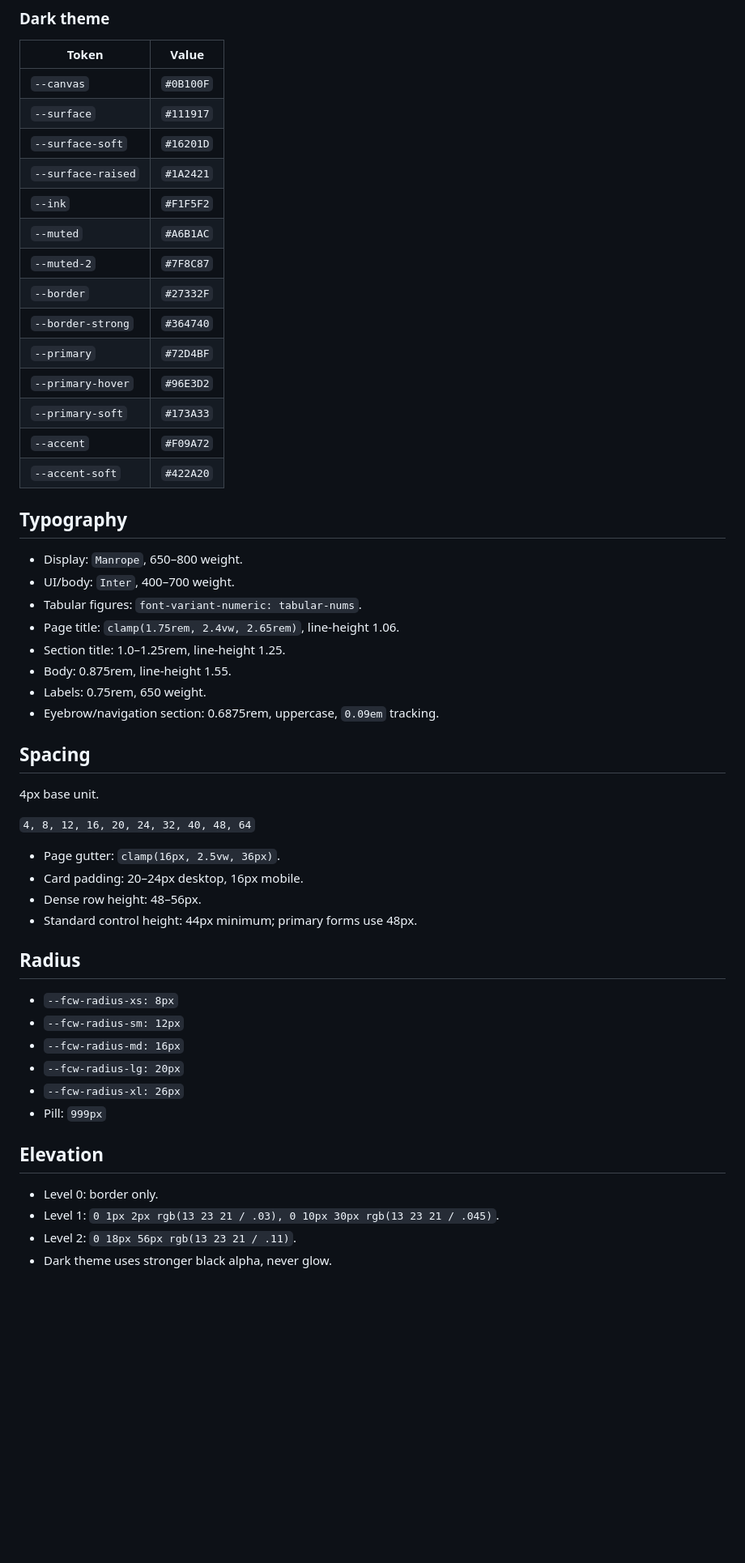
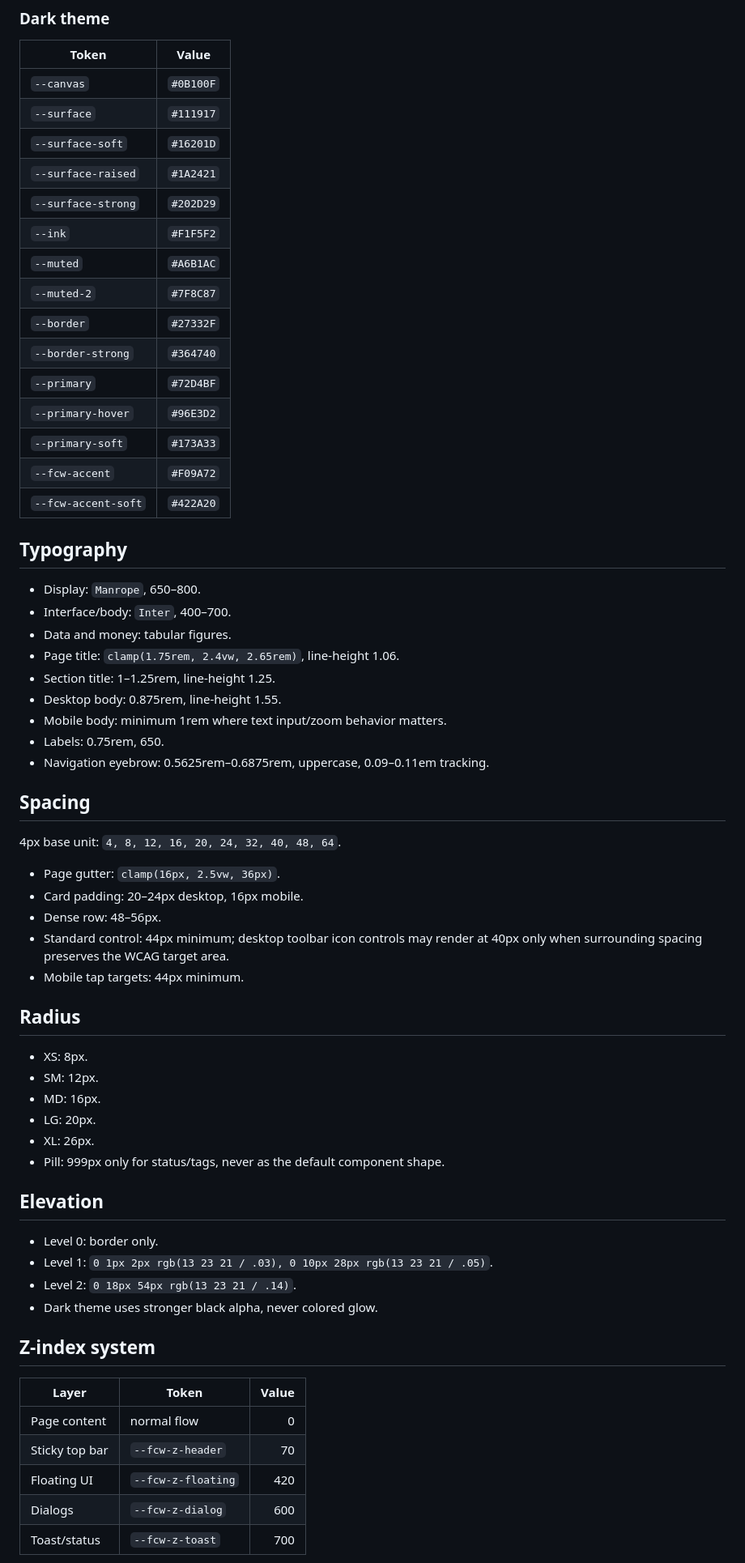
Before and after one commit to Nischhalsubba/Formcraft, a Markdown page: MASTER.md, the part around one of its changes. Shown at 81% size. GitHub-like rendering; blank space fills up the shorter version.

```diff
--- a/MASTER.md
+++ b/MASTER.md
@@ -79,6 +78,7 @@ Motion exists to explain state and hierarchy, not to prove animation exists.
 | `--surface` | `#111917` |
 | `--surface-soft` | `#16201D` |
 | `--surface-raised` | `#1A2421` |
+| `--surface-strong` | `#202D29` |
 | `--ink` | `#F1F5F2` |
 | `--muted` | `#A6B1AC` |
 | `--muted-2` | `#7F8C87` |
@@ -87,43 +87,54 @@ Motion exists to explain state and hierarchy, not to prove animation exists.
 | `--primary` | `#72D4BF` |
 | `--primary-hover` | `#96E3D2` |
 | `--primary-soft` | `#173A33` |
-| `--accent` | `#F09A72` |
-| `--accent-soft` | `#422A20` |
+| `--fcw-accent` | `#F09A72` |
+| `--fcw-accent-soft` | `#422A20` |
 
 ## Typography
 
-- Display: `Manrope`, 650–800 weight.
-- UI/body: `Inter`, 400–700 weight.
-- Tabular figures: `font-variant-numeric: tabular-nums`.
+- Display: `Manrope`, 650–800.
+- Interface/body: `Inter`, 400–700.
+- Data and money: tabular figures.
 - Page title: `clamp(1.75rem, 2.4vw, 2.65rem)`, line-height 1.06.
-- Section title: 1.0–1.25rem, line-height 1.25.
-- Body: 0.875rem, line-height 1.55.
-- Labels: 0.75rem, 650 weight.
-- Eyebrow/navigation section: 0.6875rem, uppercase, `0.09em` tracking.
+- Section title: 1–1.25rem, line-height 1.25.
+- Desktop body: 0.875rem, line-height 1.55.
+- Mobile body: minimum 1rem where text input/zoom behavior matters.
+- Labels: 0.75rem, 650.
+- Navigation eyebrow: 0.5625rem–0.6875rem, uppercase, 0.09–0.11em tracking.
 
 ## Spacing
 
-4px base unit.
-
-`4, 8, 12, 16, 20, 24, 32, 40, 48, 64`
+4px base unit: `4, 8, 12, 16, 20, 24, 32, 40, 48, 64`.
 
 - Page gutter: `clamp(16px, 2.5vw, 36px)`.
 - Card padding: 20–24px desktop, 16px mobile.
-- Dense row height: 48–56px.
-- Standard control height: 44px minimum; primary forms use 48px.
+- Dense row: 48–56px.
+- Standard control: 44px minimum; desktop toolbar icon controls may render at 40px only when surrounding spacing preserves the WCAG target area.
+- Mobile tap targets: 44px minimum.
 
 ## Radius
 
-- `--fcw-radius-xs: 8px`
-- `--fcw-radius-sm: 12px`
-- `--fcw-radius-md: 16px`
-- `--fcw-radius-lg: 20px`
-- `--fcw-radius-xl: 26px`
-- Pill: `999px`
+- XS: 8px.
+- SM: 12px.
+- MD: 16px.
+- LG: 20px.
+- XL: 26px.
+- Pill: 999px only for status/tags, never as the default component shape.
 
 ## Elevation
 
 - Level 0: border only.
-- Level 1: `0 1px 2px rgb(13 23 21 / .03), 0 10px 30px rgb(13 23 21 / .045)`.
-- Level 2: `0 18px 56px rgb(13 23 21 / .11)`.
-- Dark theme uses stronger black alpha, never glow.
+- Level 1: `0 1px 2px rgb(13 23 21 / .03), 0 10px 28px rgb(13 23 21 / .05)`.
+- Level 2: `0 18px 54px rgb(13 23 21 / .14)`.
+- Dark theme uses stronger black alpha, never colored glow.
+
+## Z-index system
+
+| Layer | Token | Value |
+|---|---|---:|
+| Page content | normal flow | 0 |
+| Sticky top bar | `--fcw-z-header` | 70 |
+| Floating UI | `--fcw-z-floating` | 420 |
+| Dialogs | `--fcw-z-dialog` | 600 |
+| Toast/status | `--fcw-z-toast` | 700 |
+
```
Also changed, not shown: other parts of MASTER.md (+114 -85 lines).
